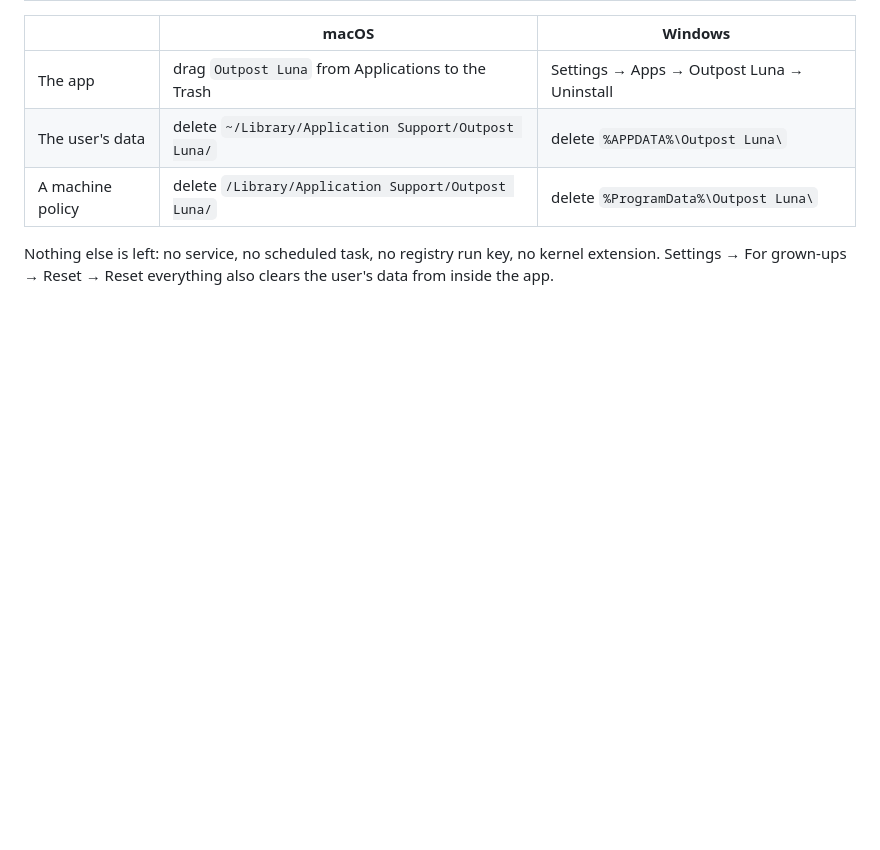
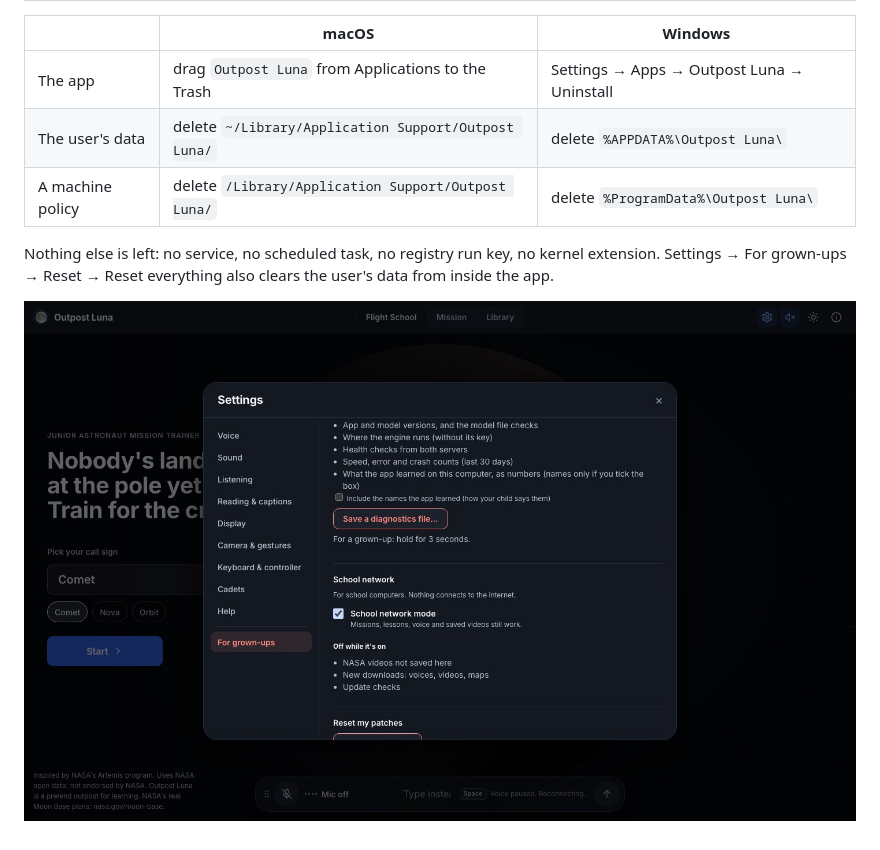
Before and after one commit to WhissleAI/Outpost-Luna, a Markdown page: docs/SCHOOL_IT.md, the part around the change. GitHub-like rendering; pictures changed too: docs/img/school/school_on_1440x900.jpg (added); blank space fills up the shorter version.

Commit message:
School network: screenshots (Settings -> For grown-ups, 1440x900 and 1280x720)
Co-Authored-By: Claude Opus 5.5 <noreply@anthropic.com>

```diff
--- a/docs/SCHOOL_IT.md
+++ b/docs/SCHOOL_IT.md
@@ -111,3 +111,5 @@ when a grown-up saves one, to a place they choose; nothing is uploaded.
 
 Nothing else is left: no service, no scheduled task, no registry run key, no kernel extension. Settings → For grown-ups
 → Reset → Reset everything also clears the user's data from inside the app.
+
+![School network on, 1440x900](img/school/school_on_1440x900.jpg)
```
Also changed, not shown: docs/img/school/school_off_1440x900.jpg (added), docs/img/school/school_on_1280x720.jpg (added).
